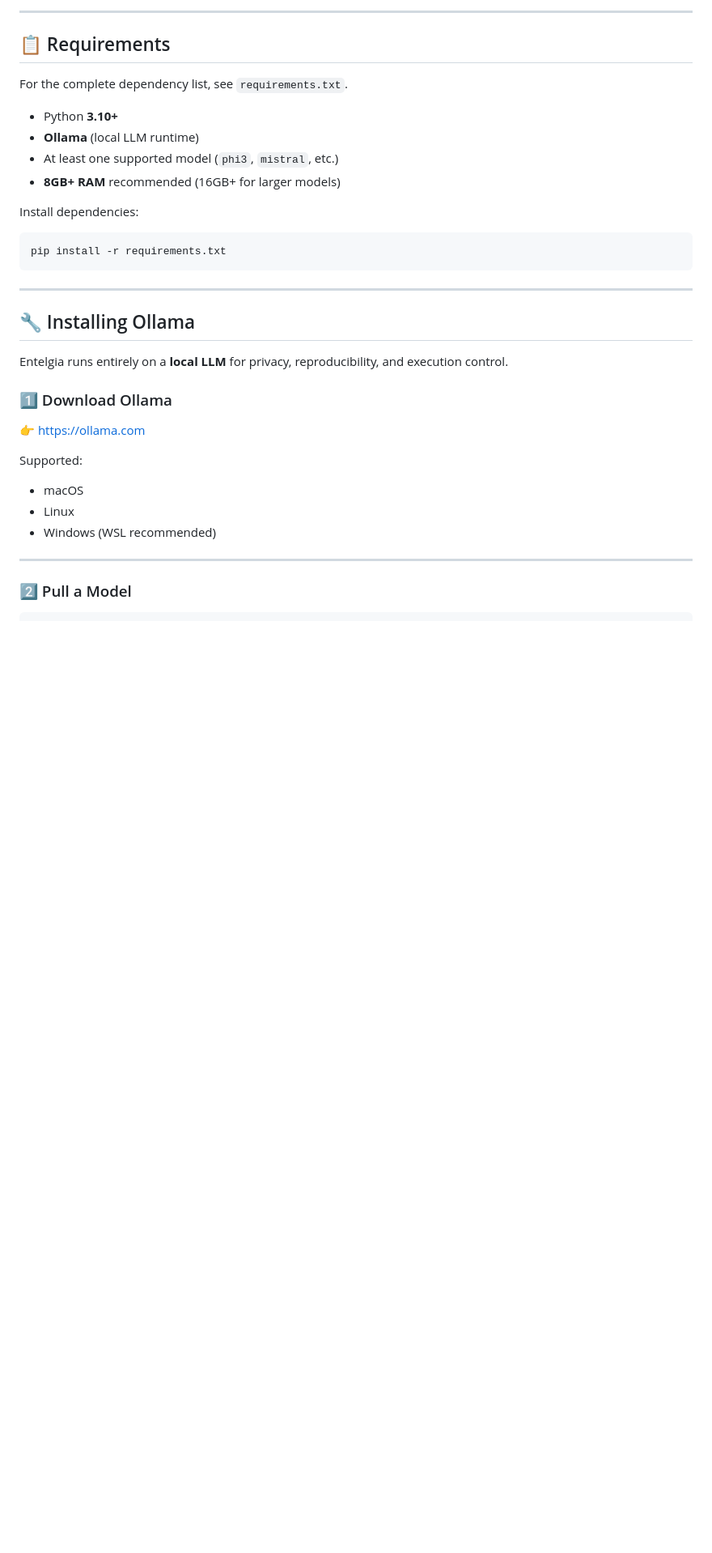
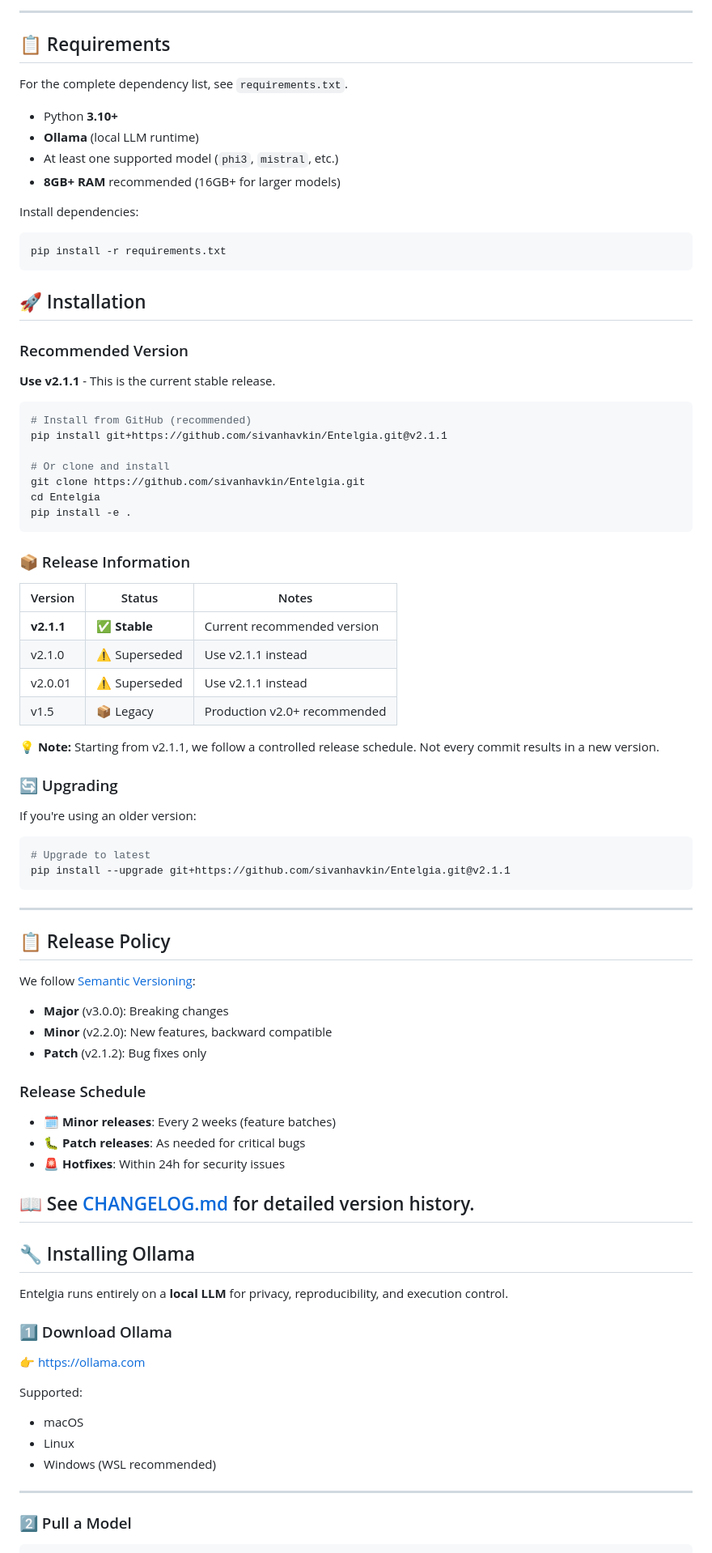
Before and after one commit to sivanhavkin/Entelgia, a Markdown page: README.md, the part around the change. Shown at 81% size. Drawn GitHub-style; blank space fills up the shorter version.

Commit message:
Enhance README with installation and release details
Added installation instructions, release information, and release policy details.

````diff
--- a/README.md
+++ b/README.md
@@ -85,7 +85,59 @@ Install dependencies:
 ```bash
 pip install -r requirements.txt
 ```
+## 🚀 Installation
 
+### Recommended Version
+
+**Use v2.1.1** - This is the current stable release.
+
+```bash
+# Install from GitHub (recommended)
+pip install git+https://github.com/sivanhavkin/Entelgia.git@v2.1.1
+
+# Or clone and install
+git clone https://github.com/sivanhavkin/Entelgia.git
+cd Entelgia
+pip install -e .
+```
+
+### 📦 Release Information
+
+| Version | Status | Notes |
+|---------|--------|-------|
+| **v2.1.1** | ✅ **Stable** | Current recommended version |
+| v2.1.0 | ⚠️ Superseded | Use v2.1.1 instead |
+| v2.0.01 | ⚠️ Superseded | Use v2.1.1 instead |
+| v1.5 | 📦 Legacy | Production v2.0+ recommended |
+
+💡 **Note:** Starting from v2.1.1, we follow a controlled release schedule. Not every commit results in a new version.
+
+### 🔄 Upgrading
+
+If you're using an older version:
+
+```bash
+# Upgrade to latest
+pip install --upgrade git+https://github.com/sivanhavkin/Entelgia.git@v2.1.1
+```
+
+---
+
+## 📋 Release Policy
+
+We follow [Semantic Versioning](https://semver.org/):
+
+- **Major** (v3.0.0): Breaking changes
+- **Minor** (v2.2.0): New features, backward compatible
+- **Patch** (v2.1.2): Bug fixes only
+
+### Release Schedule
+
+- 🗓️ **Minor releases**: Every 2 weeks (feature batches)
+- 🐛 **Patch releases**: As needed for critical bugs
+- 🚨 **Hotfixes**: Within 24h for security issues
+
+📖 See [CHANGELOG.md](CHANGELOG.md) for detailed version history.
 ---
 
 ## 🔧 Installing Ollama
````
